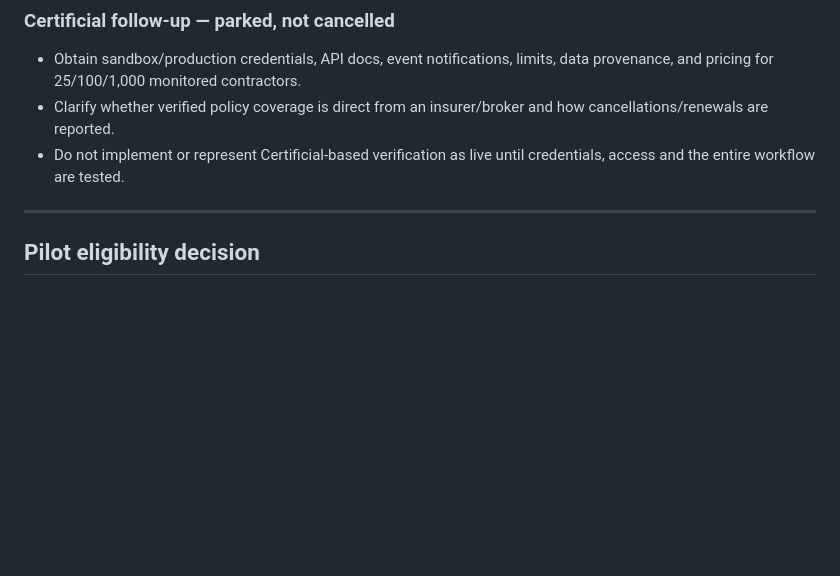
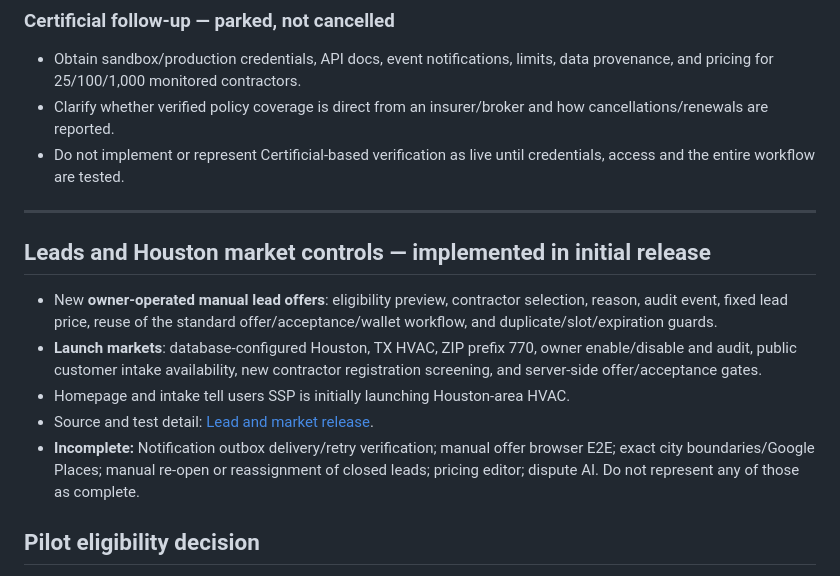
Before and after one commit to Davemoradi/selectservicepros-pages, a Markdown page: docs/ssp-operations-backlog.md, the part around the change. Drawn GitHub-style; blank space fills up the shorter version.

Commit message:
Update SSP backlog with completed lead offer management and Houston soft-launch controls

```diff
--- a/docs/ssp-operations-backlog.md
+++ b/docs/ssp-operations-backlog.md
@@ -21,6 +21,14 @@
 - Do not implement or represent Certificial-based verification as live until credentials, access and the entire workflow are tested.
 
 ---
+
+## Leads and Houston market controls — implemented in initial release
+
+- New **owner-operated manual lead offers**: eligibility preview, contractor selection, reason, audit event, fixed lead price, reuse of the standard offer/acceptance/wallet workflow, and duplicate/slot/expiration guards.
+- **Launch markets**: database-configured Houston, TX HVAC, ZIP prefix 770, owner enable/disable and audit, public customer intake availability, new contractor registration screening, and server-side offer/acceptance gates.
+- Homepage and intake tell users SSP is initially launching Houston-area HVAC.
+- Source and test detail: [Lead and market release](ssp-leads-houston-launch-2026-10-09.md).
+- **Incomplete:** Notification outbox delivery/retry verification; manual offer browser E2E; exact city boundaries/Google Places; manual re-open or reassignment of closed leads; pricing editor; dispute AI. Do not represent any of those as complete.
 
 ## Pilot eligibility decision
 
```
